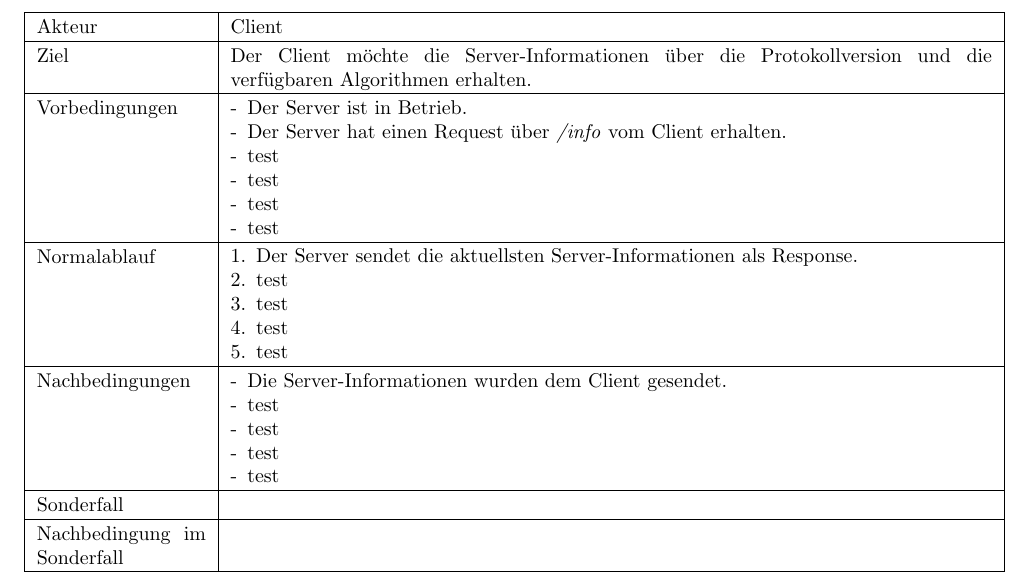
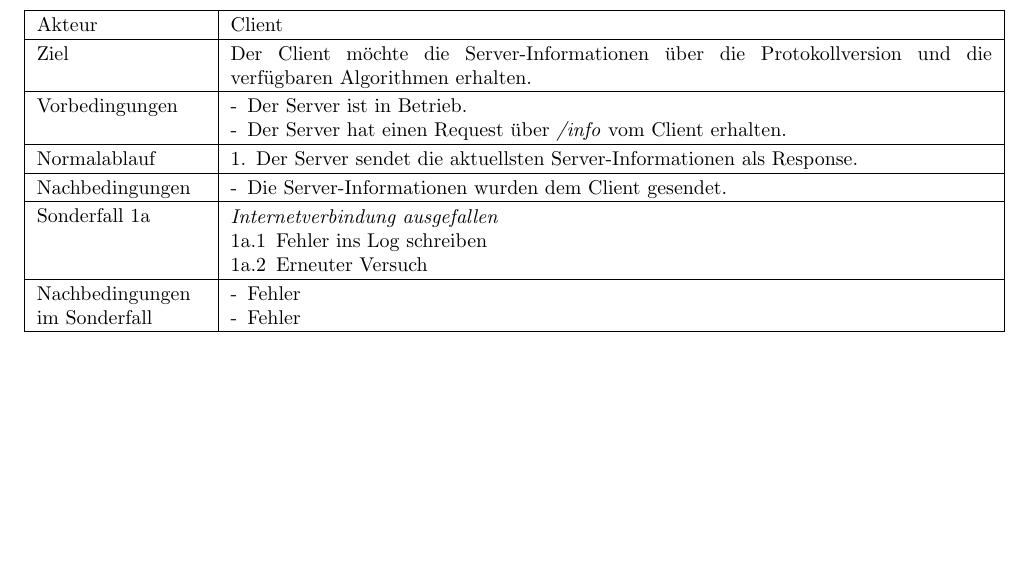
Before and after one commit to ToureNPlaner/tourenplaner-doc, a LaTeX document (Spezifkation/Server/spezifikation.tex): part of page 7 of 8, cut so that both start at the same text, the shorter picture padded with empty space. Compiled offline with pdfLaTeX.

Commit message:
Modified usecase command in server specification. Now you must manually insert the rows for Sonderfall and Nachbedingungen im Sonderfall.

```diff
--- a/Spezifkation/Server/spezifikation.tex
+++ b/Spezifkation/Server/spezifikation.tex
@@ -22,8 +22,6 @@
 {\texttt{#1}}
 
 \makeatletter
-\def\ifEmpty#1{\def\@temp{#1}\ifx\@temp\@empty}
-\def\ifNotEmpty#1{\def\@temp{#1}\iffalse\@temp\@empty}
 \newcommand\novspace{\@minipagetrue}
 
 \newenvironment{owncompactitem}{%
@@ -42,14 +40,7 @@
 }
 \makeatother
 
-
-\newcommand{\abc}[2][\empty]{%%% \empty: Standardwert des optionalen Parameters
-  \ifthenelse{\equal{#1}{\empty}}
-    {no opt, mand.: \textbf{#2}}
-    {opt: \textbf{#1}, mand.: \textbf{#2}}
-}
-
-\newcommand{\usecase}[8]
+\newcommand{\usecase}[7]
 {\subsection{#1}
 \setlength{\extrarowheight}{2pt}
 \begin{tabular}{|p{0.2\textwidth}|p{0.9\textwidth}|}
@@ -59,16 +50,11 @@
   Vorbedingungen & \novspace
   	\begin{owncompactitem}[-] #4 \end{owncompactitem} \\\hline
   Normalablauf & \vspace{-7pt}
-  	\begin{owncompactenum}[1.] #7 \end{owncompactenum} \\\hline
+  	\begin{owncompactenum}[1.] #6 \end{owncompactenum} \\\hline
   Nachbedingungen & \novspace
   	\begin{owncompactitem}[-] #5 \end{owncompactitem} \\\hline
-  Sonderfall & #8\\\hline
-  %\ifNotEmpty{#8}{Sonderfall & #8\\\hline}\fi
-  Nachbedingung im Sonderfall& #6\\\hline
-  %Makro doesn't work yet for last row
-  %\ifEmpty{#6}{\end{tabular}}\else{Nachbedingung im Sonderfall& #6\\\hline \end{tabular}}\fi
+  #7
 \end{tabular}
-
 }
 
 \newcommand{\begriff}[7]
@@ -210,30 +196,28 @@ Als Benutzeroberfläche dient eine spezielle Administrationsansicht im Web-Clien
   \caption{Task}
 \end{figure}
 
-%\usecase{Name}{Akteur}{Ziel}{Vorbedingung}{Nachbedingung}{Nachbedingung im Sonderfall}{Normalablauf}{Sonderfall}
+%\usecase{Name}{Akteur}{Ziel}{Vorbedingungen}{Nachbedingungen}{Normalablauf}{Sonderfälle und dessen Nachbedingungen}
 
 \usecase
 {Server-Informationen abfragen}
 {Client}
 {Der Client möchte die Server-Informationen über die Protokollversion und die verfügbaren Algorithmen erhalten.}
 {\item Der Server ist in Betrieb.
-\item Der Server hat einen Request über \textit{/info} vom Client erhalten.
-\item test
-\item test
-\item test
-\item test}
-{\item Die Server-Informationen wurden dem Client gesendet.
-\item test
-\item test
-\item test
-\item test}
-{}
-{\item Der Server sendet die aktuellsten Server-Informationen als Response.
-\item test
-\item test
-\item test
-\item test}
-{}
+\item Der Server hat einen Request über \textit{/info} vom Client erhalten.}
+{\item Die Server-Informationen wurden dem Client gesendet.}
+{\item Der Server sendet die aktuellsten Server-Informationen als Response.}
+{Sonderfall 1a & \vspace{-10pt}
+	\textit{Internetverbindung ausgefallen}
+  	\begin{owncompactenum}[{1a}.1]
+  	\item Fehler ins Log schreiben
+  	\item Erneuter Versuch
+  	\end{owncompactenum} \\\hline
+Nachbedingungen im Sonderfall& \novspace
+	\begin{owncompactitem}[-]
+		\item Fehler
+		\item Fehler
+	\end{owncompactitem} \\\hline
+}
 
 
 \clearpage
```
